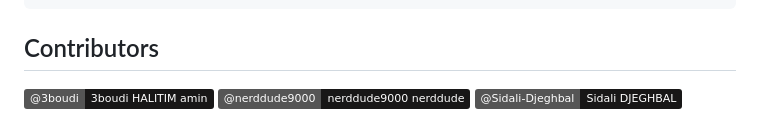
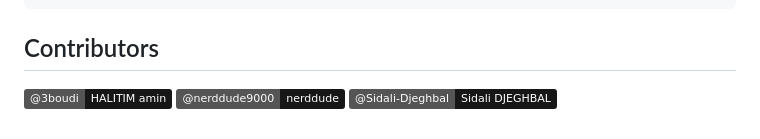
Before and after one commit to Sidali-Djeghbal/hodory-attendance-system, a Markdown page: README.md, the part around the change. GitHub-like rendering; badges without logos.

Commit message:
docs: dedupe contributor badge labels

```diff
--- a/README.md
+++ b/README.md
@@ -142,10 +142,10 @@ npm run dev
 
 <p>
   <a href="https://github.com/3boudi">
-    <img alt="3boudi" src="https://img.shields.io/badge/@3boudi-3boudi%20HALITIM%20amin-181717?logo=github&logoColor=white" />
+    <img alt="3boudi" src="https://img.shields.io/badge/@3boudi-HALITIM%20amin-181717?logo=github&logoColor=white" />
   </a>
   <a href="https://github.com/nerddude9000">
-    <img alt="nerddude9000" src="https://img.shields.io/badge/@nerddude9000-nerddude9000%20nerddude-181717?logo=github&logoColor=white" />
+    <img alt="nerddude9000" src="https://img.shields.io/badge/@nerddude9000-nerddude-181717?logo=github&logoColor=white" />
   </a>
   <a href="https://github.com/Sidali-Djeghbal">
     <img alt="Sidali-Djeghbal" src="https://img.shields.io/badge/@Sidali--Djeghbal-Sidali%20DJEGHBAL-181717?logo=github&logoColor=white" />
```
